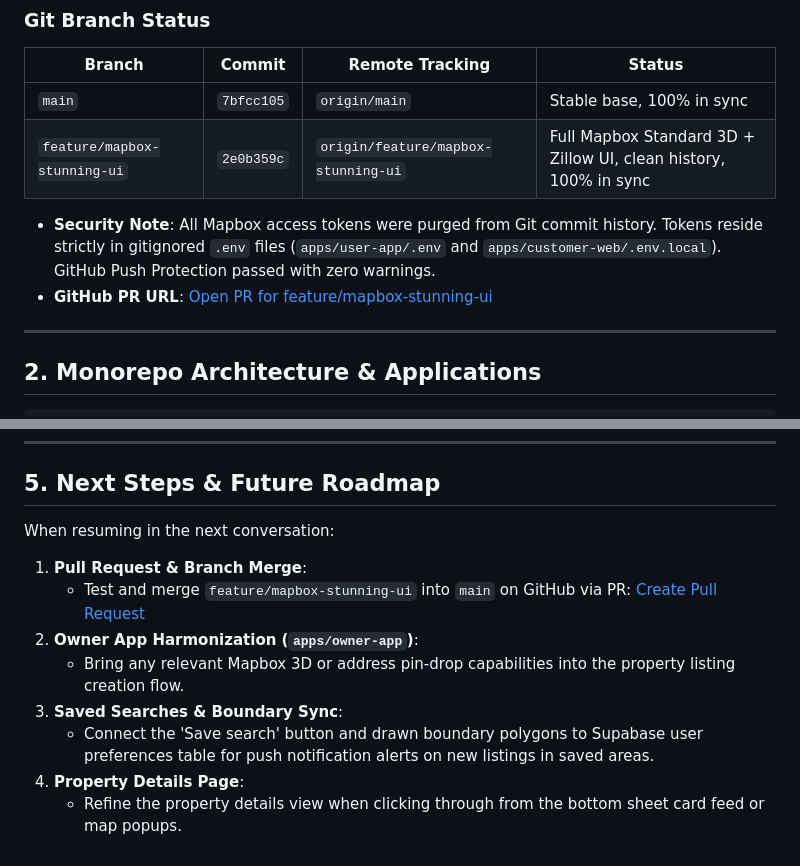
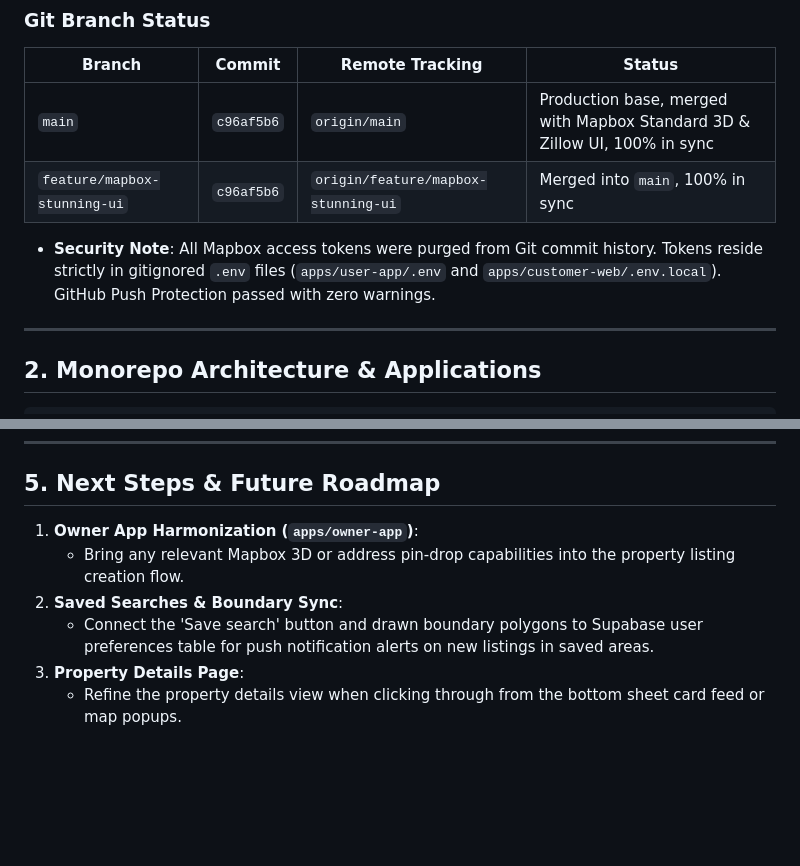
Before and after one commit to banarasikumar/real_estate, a Markdown page: PROJECT_STATUS.md, 2 parts joined by grey strips. Rendered like a GitHub page; blank space fills up the shorter version.

Commit message:
docs: update PROJECT_STATUS.md with merged main branch status

```diff
--- a/PROJECT_STATUS.md
+++ b/PROJECT_STATUS.md
@@ -18,11 +18,10 @@ All changes for the **Zillow-identical UI & Mapbox Standard 3D** initiative have
 ### Git Branch Status
 | Branch | Commit | Remote Tracking | Status |
 |---|---|---|---|
-| `main` | `7bfcc105` | `origin/main` | Stable base, 100% in sync |
-| `feature/mapbox-stunning-ui` | `2e0b359c` | `origin/feature/mapbox-stunning-ui` | Full Mapbox Standard 3D + Zillow UI, clean history, 100% in sync |
+| `main` | `c96af5b6` | `origin/main` | Production base, merged with Mapbox Standard 3D & Zillow UI, 100% in sync |
+| `feature/mapbox-stunning-ui` | `c96af5b6` | `origin/feature/mapbox-stunning-ui` | Merged into `main`, 100% in sync |
 
 - **Security Note**: All Mapbox access tokens were purged from Git commit history. Tokens reside strictly in gitignored `.env` files (`apps/user-app/.env` and `apps/customer-web/.env.local`). GitHub Push Protection passed with zero warnings.
-- **GitHub PR URL**: [Open PR for feature/mapbox-stunning-ui](https://github.com/banarasikumar/real_estate/pull/new/feature/mapbox-stunning-ui)
 
 ---
 
@@ -127,14 +126,9 @@ real_estate/
 
 ## 5. Next Steps & Future Roadmap
 
-When resuming in the next conversation:
-
-1. **Pull Request & Branch Merge**:
-   - Test and merge `feature/mapbox-stunning-ui` into `main` on GitHub via PR:
-     [Create Pull Request](https://github.com/banarasikumar/real_estate/pull/new/feature/mapbox-stunning-ui)
-2. **Owner App Harmonization (`apps/owner-app`)**:
+1. **Owner App Harmonization (`apps/owner-app`)**:
    - Bring any relevant Mapbox 3D or address pin-drop capabilities into the property listing creation flow.
-3. **Saved Searches & Boundary Sync**:
+2. **Saved Searches & Boundary Sync**:
    - Connect the 'Save search' button and drawn boundary polygons to Supabase user preferences table for push notification alerts on new listings in saved areas.
-4. **Property Details Page**:
+3. **Property Details Page**:
    - Refine the property details view when clicking through from the bottom sheet card feed or map popups.
```
